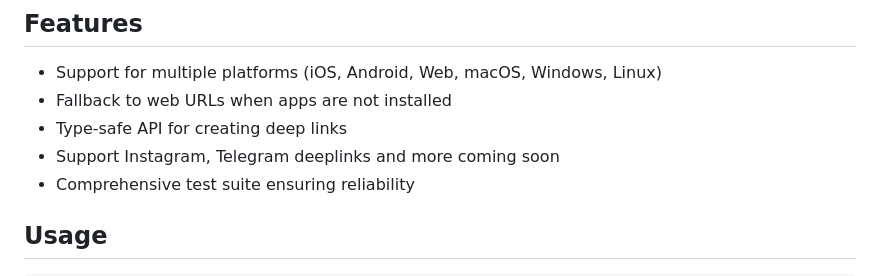
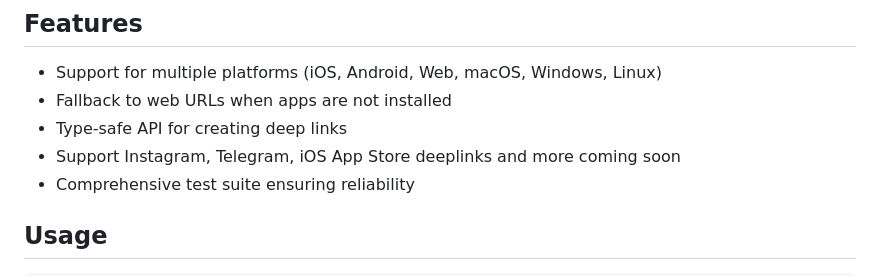
Before and after one commit to DeepLinkX/DeeplinkX, a Markdown page: README.md, the part around the change. Drawn GitHub-style.

Commit message:
Add iOS AppStore in readme features support list

```diff
--- a/README.md
+++ b/README.md
@@ -7,7 +7,7 @@ A lightweight Flutter plugin that provides type-safe handling of external deep l
 - Support for multiple platforms (iOS, Android, Web, macOS, Windows, Linux)
 - Fallback to web URLs when apps are not installed
 - Type-safe API for creating deep links
-- Support Instagram, Telegram deeplinks and more coming soon
+- Support Instagram, Telegram, iOS App Store deeplinks and more coming soon
 - Comprehensive test suite ensuring reliability
 
 ## Usage
```
